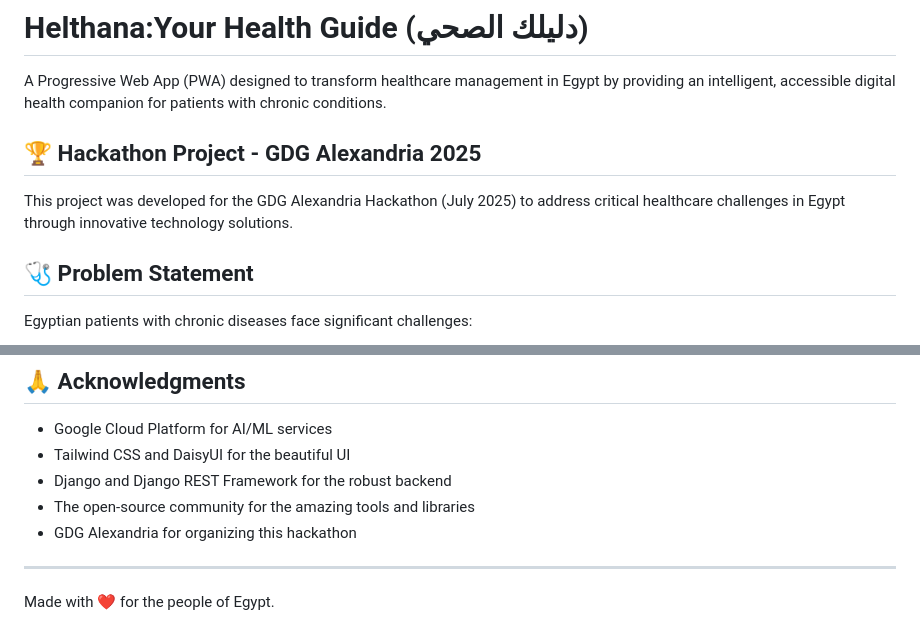
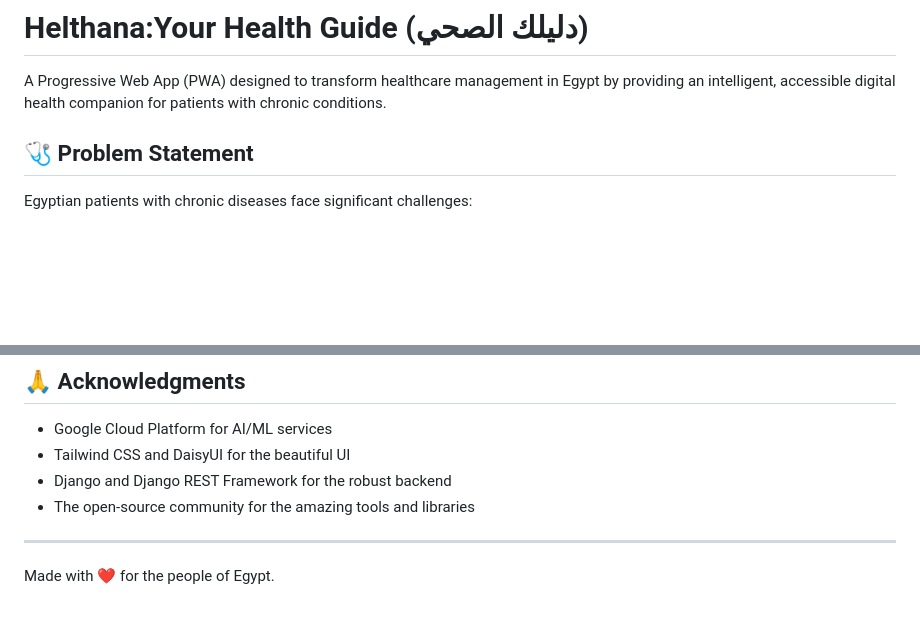
Before and after one commit to k5602/Helthana, a Markdown page: README.md, 2 parts joined by grey strips. Drawn GitHub-style; blank space fills up the shorter version.

Commit message:
Update README
Removed hackathon project details from README.

```diff
--- a/README.md
+++ b/README.md
@@ -1,10 +1,6 @@
 # Helthana:Your Health Guide (دليلك الصحي)
 
 A Progressive Web App (PWA) designed to transform healthcare management in Egypt by providing an intelligent, accessible digital health companion for patients with chronic conditions.
-
-## 🏆 Hackathon Project - GDG Alexandria 2025
-
-This project was developed for the GDG Alexandria Hackathon (July 2025) to address critical healthcare challenges in Egypt through innovative technology solutions.
 
 ## 🩺 Problem Statement
 
@@ -494,8 +490,6 @@ This project is licensed under the MIT License - see the [LICENSE](LICENSE) file
 - Tailwind CSS and DaisyUI for the beautiful UI
 - Django and Django REST Framework for the robust backend
 - The open-source community for the amazing tools and libraries
-- GDG Alexandria for organizing this hackathon
-
 ---
 
 Made with ❤️ for the people of Egypt.
```
